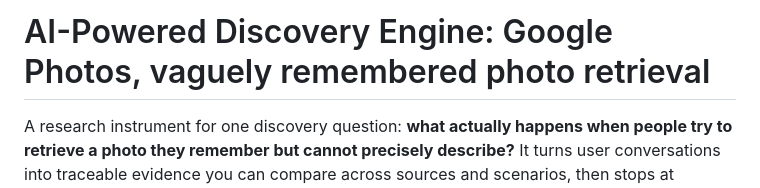
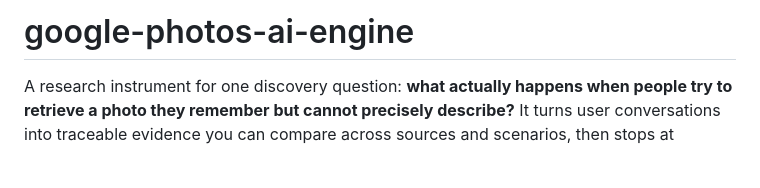
Before and after one commit to thelivelyguy7-wq/google1, a Markdown page: README.md, the part around the change. Rendered like a GitHub page; blank space fills up the shorter version.

Commit message:
Initial commit

```diff
--- a/README.md
+++ b/README.md
@@ -1,4 +1,4 @@
-# AI-Powered Discovery Engine: Google Photos, vaguely remembered photo retrieval
+# google-photos-ai-engine
 
 A research instrument for one discovery question: **what actually happens when people try to retrieve a photo they remember but cannot precisely describe?**
 It turns user conversations into traceable evidence you can compare across sources and scenarios, then stops at research hypotheses and an interview brief. It does **not** propose features.
```
